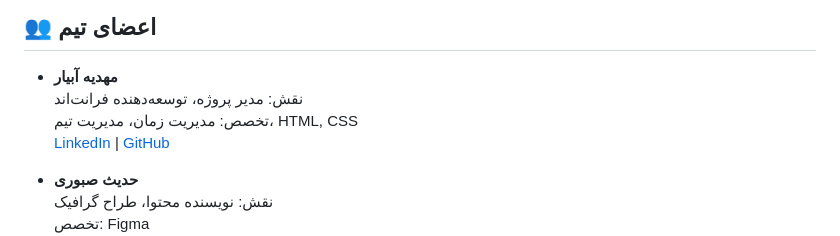
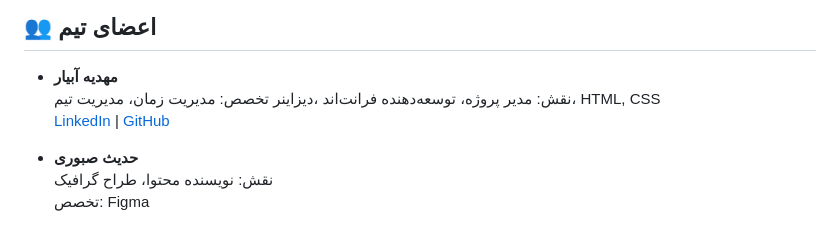
Before and after one commit to helia-lael/Space-Project, a Markdown page: README.md, the part around the change. GitHub-like rendering.

```diff
--- a/README.md
+++ b/README.md
@@ -58,7 +58,7 @@ project-root/
 
 ## 👥 اعضای تیم
 - **مهدیه آبیار**
-  نقش: مدیر پروژه، توسعه‌دهنده فرانت‌اند
+  نقش: مدیر پروژه، توسعه‌دهنده فرانت‌اند  ،دیزاینر
   تخصص: مدیریت زمان، مدیریت تیم، HTML, CSS
   [LinkedIn](https://www.linkedin.com/in/mahdiyeh-abiyar-ba2440319?utm_source=share&utm_campaign=share_via&utm_content=profile&utm_medium=android_app) | [GitHub](https://github.com/mahdiyeh-abiyar)
 
```
